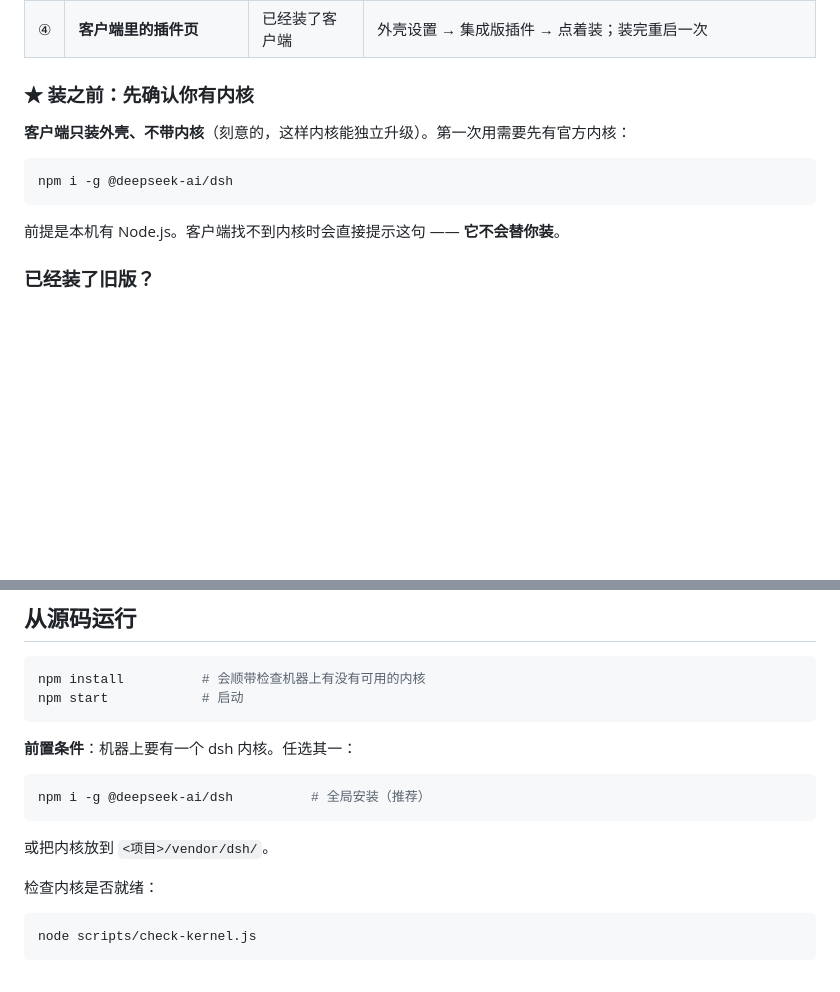
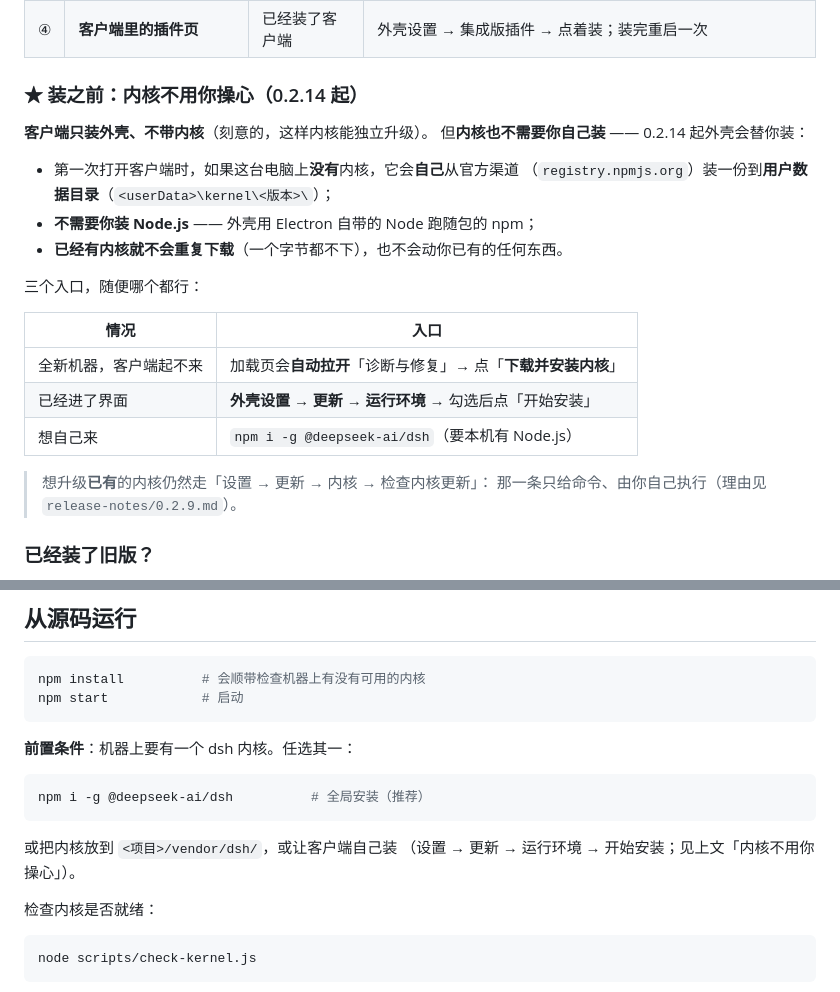
Before and after one commit to 18477514055/DSH-Integrated-Desktop, a Markdown page: README.md, 2 parts joined by grey strips. GitHub-like rendering; blank space fills up the shorter version.

````diff
--- a/README.md
+++ b/README.md
@@ -16,15 +16,26 @@
 | ③ | **插件走 npm** | 想单独装插件 | `dsh plugin --profile web add dsh-int-xxx`（**外壳本身不在 npm 上**） |
 | ④ | **客户端里的插件页** | 已经装了客户端 | 外壳设置 → 集成版插件 → 点着装；装完重启一次 |
 
-### ★ 装之前：先确认你有内核
+### ★ 装之前：内核不用你操心（0.2.14 起）
 
-**客户端只装外壳、不带内核**（刻意的，这样内核能独立升级）。第一次用需要先有官方内核：
+**客户端只装外壳、不带内核**（刻意的，这样内核能独立升级）。
+但**内核也不需要你自己装** —— 0.2.14 起外壳会替你装：
 
-```bash
-npm i -g @deepseek-ai/dsh
-```
+* 第一次打开客户端时，如果这台电脑上**没有**内核，它会**自己**从官方渠道
+  （`registry.npmjs.org`）装一份到**用户数据目录**（`<userData>\kernel\<版本>\`）；
+* **不需要你装 Node.js** —— 外壳用 Electron 自带的 Node 跑随包的 npm；
+* **已经有内核就不会重复下载**（一个字节都不下），也不会动你已有的任何东西。
 
-前提是本机有 Node.js。客户端找不到内核时会直接提示这句 —— **它不会替你装**。
+三个入口，随便哪个都行：
+
+| 情况 | 入口 |
+|---|---|
+| 全新机器，客户端起不来 | 加载页会**自动拉开**「诊断与修复」→ 点「**下载并安装内核**」 |
+| 已经进了界面 | **外壳设置 → 更新 → 运行环境** → 勾选后点「开始安装」 |
+| 想自己来 | `npm i -g @deepseek-ai/dsh`（要本机有 Node.js） |
+
+> 想升级**已有**的内核仍然走「设置 → 更新 → 内核 → 检查内核更新」：
+> 那一条只给命令、由你自己执行（理由见 `release-notes/0.2.9.md`）。
 
 ### 已经装了旧版？
 
@@ -73,7 +84,8 @@ npm start            # 启动
 npm i -g @deepseek-ai/dsh          # 全局安装（推荐）
 ```
 
-或把内核放到 `<项目>/vendor/dsh/`。
+或把内核放到 `<项目>/vendor/dsh/`，或让客户端自己装
+（设置 → 更新 → 运行环境 → 开始安装；见上文「内核不用你操心」）。
 
 检查内核是否就绪：
 
````
Also changed, not shown: docs/下载与安装渠道.md (+27 -11 lines).
